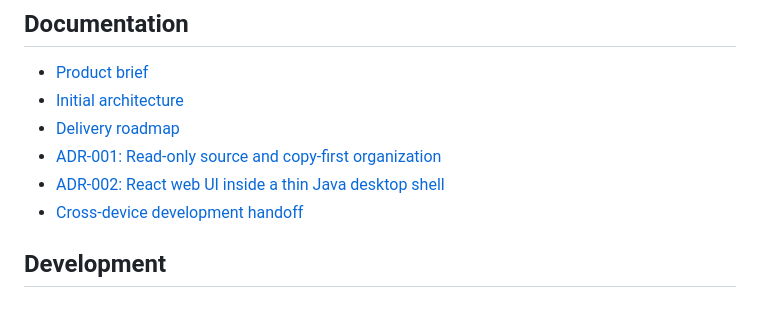
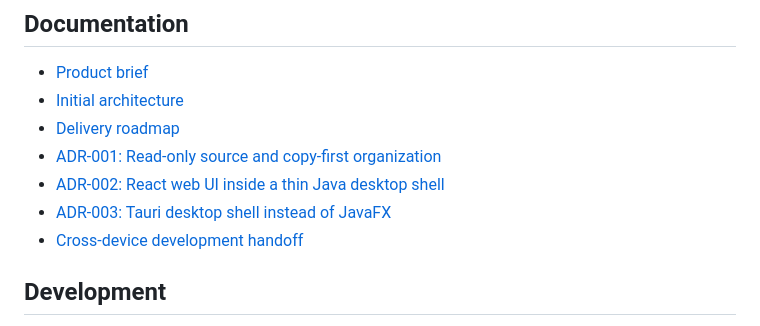
Before and after one commit to Pum2A/screensort, a Markdown page: README.md, the part around the change. GitHub-like rendering.

Commit message:
docs: adopt Tauri desktop shell (ADR-003)

```diff
--- a/README.md
+++ b/README.md
@@ -43,6 +43,7 @@ Select source folder
 - [Delivery roadmap](docs/roadmap.md)
 - [ADR-001: Read-only source and copy-first organization](docs/adr/ADR-001-copy-first.md)
 - [ADR-002: React web UI inside a thin Java desktop shell](docs/adr/ADR-002-react-desktop-ui.md)
+- [ADR-003: Tauri desktop shell instead of JavaFX](docs/adr/ADR-003-tauri-desktop-shell.md)
 - [Cross-device development handoff](docs/device-handoff.md)
 
 ## Development
```
Also changed, not shown: docs/adr/ADR-002-react-desktop-ui.md (+1 -1 lines), docs/adr/ADR-003-tauri-desktop-shell.md (added, +98 -0 lines).
